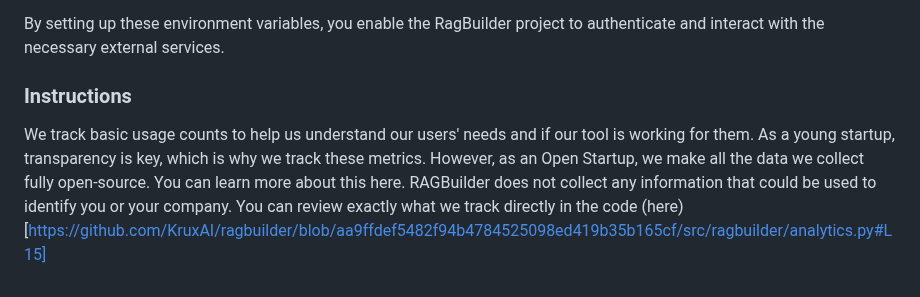
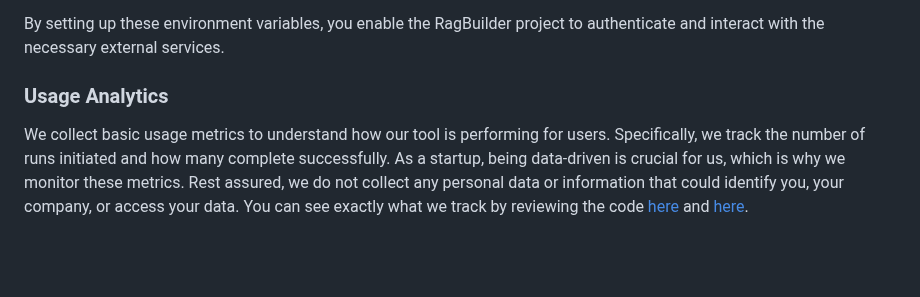
Before and after one commit to KruxAI/ragbuilder, a Markdown page: README.md, the part around the change. GitHub-like rendering; blank space fills up the shorter version.

```diff
--- a/README.md
+++ b/README.md
@@ -193,5 +193,5 @@ PINECONE_API_KEY=XXXXXX
 
 By setting up these environment variables, you enable the RagBuilder project to authenticate and interact with the necessary external services.
 
-### Instructions
-We track basic usage counts to help us understand our users' needs and if our tool is working for them. As a young startup, transparency is key, which is why we track these metrics. However, as an Open Startup, we make all the data we collect fully open-source. You can learn more about this here. RAGBuilder does not collect any information that could be used to identify you or your company. You can review exactly what we track directly in the code (here)[https://github.com/KruxAI/ragbuilder/blob/aa9ffdef5482f94b4784525098ed419b35b165cf/src/ragbuilder/analytics.py#L15]
+### Usage Analytics
+We collect basic usage metrics to understand how our tool is performing for users. Specifically, we track the number of runs initiated and how many complete successfully. As a startup, being data-driven is crucial for us, which is why we monitor these metrics. Rest assured, we do not collect any personal data or information that could identify you, your company, or access your data. You can see exactly what we track by reviewing the code [here](https://github.com/KruxAI/ragbuilder/blob/main/src/ragbuilder/ragbuilder.py#L381) and [here](https://github.com/KruxAI/ragbuilder/blob/main/src/ragbuilder/ragbuilder.py#L537).
```
